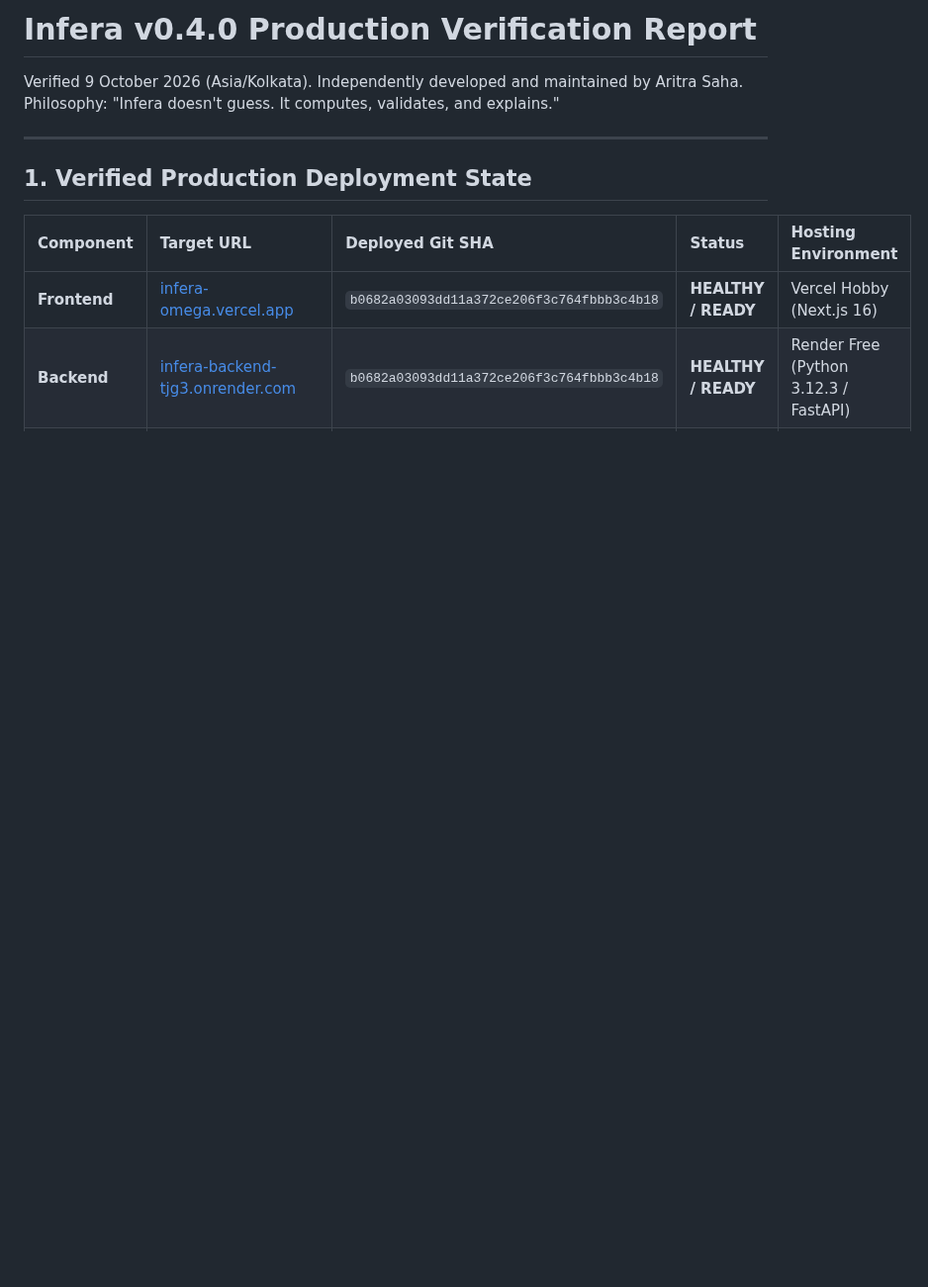
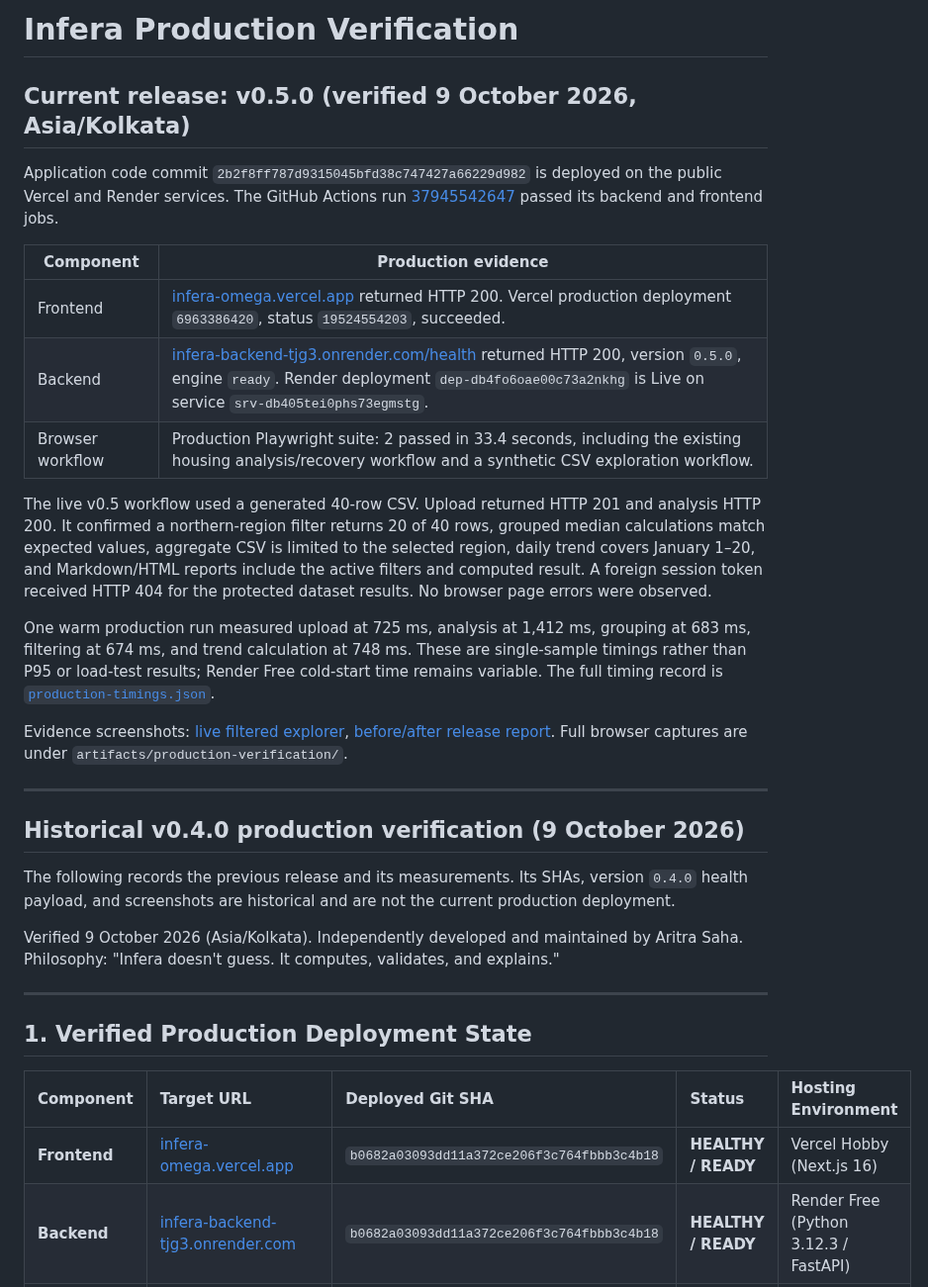
Before and after one commit to iamaritrasaha/infera, a Markdown page: PRODUCTION_VERIFICATION.md, the part around the change. Shown at 99% size. Drawn GitHub-style; blank space fills up the shorter version.

Commit message:
docs: record v0.5 production verification

```diff
--- a/PRODUCTION_VERIFICATION.md
+++ b/PRODUCTION_VERIFICATION.md
@@ -1,4 +1,26 @@
-# Infera v0.4.0 Production Verification Report
+# Infera Production Verification
+
+## Current release: v0.5.0 (verified 9 October 2026, Asia/Kolkata)
+
+Application code commit `2b2f8ff787d9315045bfd38c747427a66229d982` is deployed on the public Vercel and Render services. The GitHub Actions run [37945542647](https://github.com/iamaritrasaha/infera/actions/runs/37945542647) passed its backend and frontend jobs.
+
+| Component | Production evidence |
+| --- | --- |
+| Frontend | [infera-omega.vercel.app](https://infera-omega.vercel.app) returned HTTP 200. Vercel production deployment `6963386420`, status `19524554203`, succeeded. |
+| Backend | [infera-backend-tjg3.onrender.com/health](https://infera-backend-tjg3.onrender.com/health) returned HTTP 200, version `0.5.0`, engine `ready`. Render deployment `dep-db4fo6oae00c73a2nkhg` is Live on service `srv-db405tei0phs73egmstg`. |
+| Browser workflow | Production Playwright suite: 2 passed in 33.4 seconds, including the existing housing analysis/recovery workflow and a synthetic CSV exploration workflow. |
+
+The live v0.5 workflow used a generated 40-row CSV. Upload returned HTTP 201 and analysis HTTP 200. It confirmed a northern-region filter returns 20 of 40 rows, grouped median calculations match expected values, aggregate CSV is limited to the selected region, daily trend covers January 1–20, and Markdown/HTML reports include the active filters and computed result. A foreign session token received HTTP 404 for the protected dataset results. No browser page errors were observed.
+
+One warm production run measured upload at 725 ms, analysis at 1,412 ms, grouping at 683 ms, filtering at 674 ms, and trend calculation at 748 ms. These are single-sample timings rather than P95 or load-test results; Render Free cold-start time remains variable. The full timing record is [`production-timings.json`](docs/release-evidence/v0.5.0/production-timings.json).
+
+Evidence screenshots: [live filtered explorer](docs/release-evidence/v0.5.0/after-explorer.png), [before/after release report](V0.5.0_RELEASE_REPORT.md). Full browser captures are under `artifacts/production-verification/`.
+
+---
+
+## Historical v0.4.0 production verification (9 October 2026)
+
+The following records the previous release and its measurements. Its SHAs, version `0.4.0` health payload, and screenshots are historical and are not the current production deployment.
 
 Verified 9 October 2026 (Asia/Kolkata). Independently developed and maintained by Aritra Saha.
 Philosophy: "Infera doesn't guess. It computes, validates, and explains."
```
Also changed, not shown: DEPLOYMENT.md (+7 -16 lines), V0.5.0_RELEASE_REPORT.md (+13 -14 lines), docs/release-evidence/v0.5.0/after-explorer.png (added), 2 other files.
